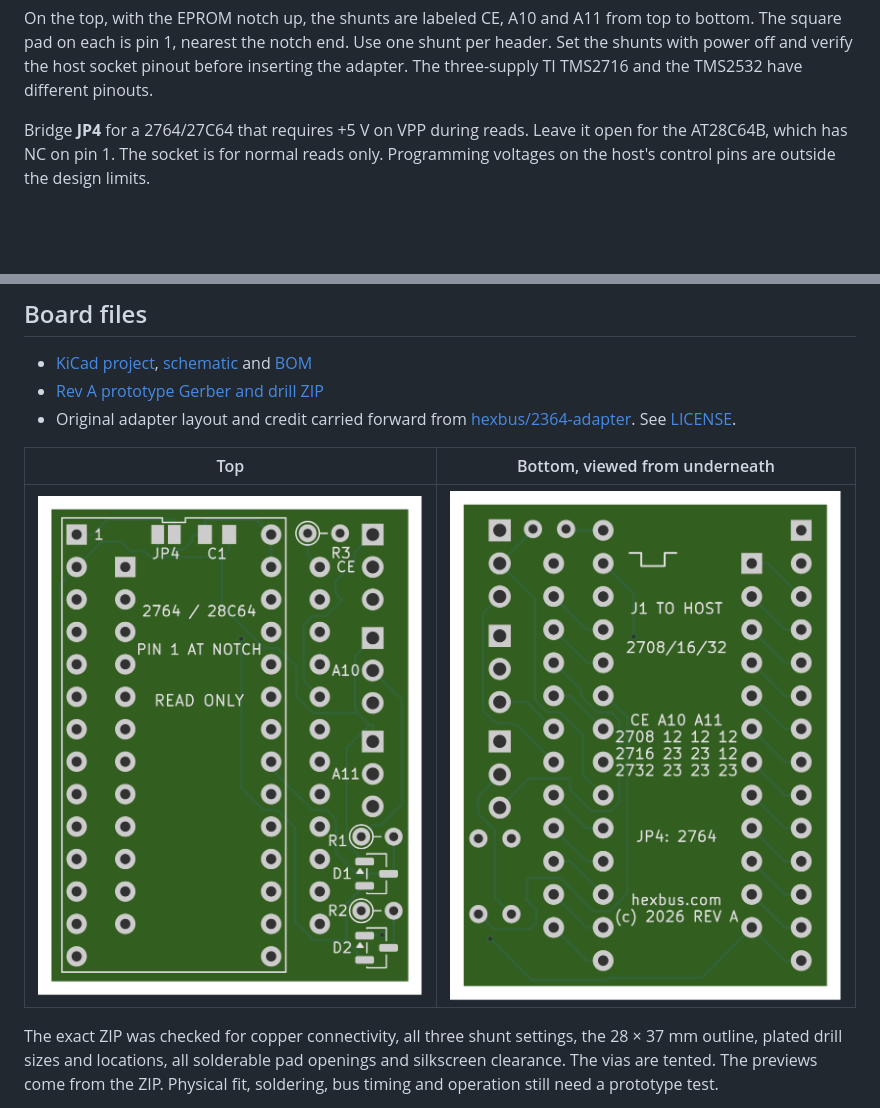
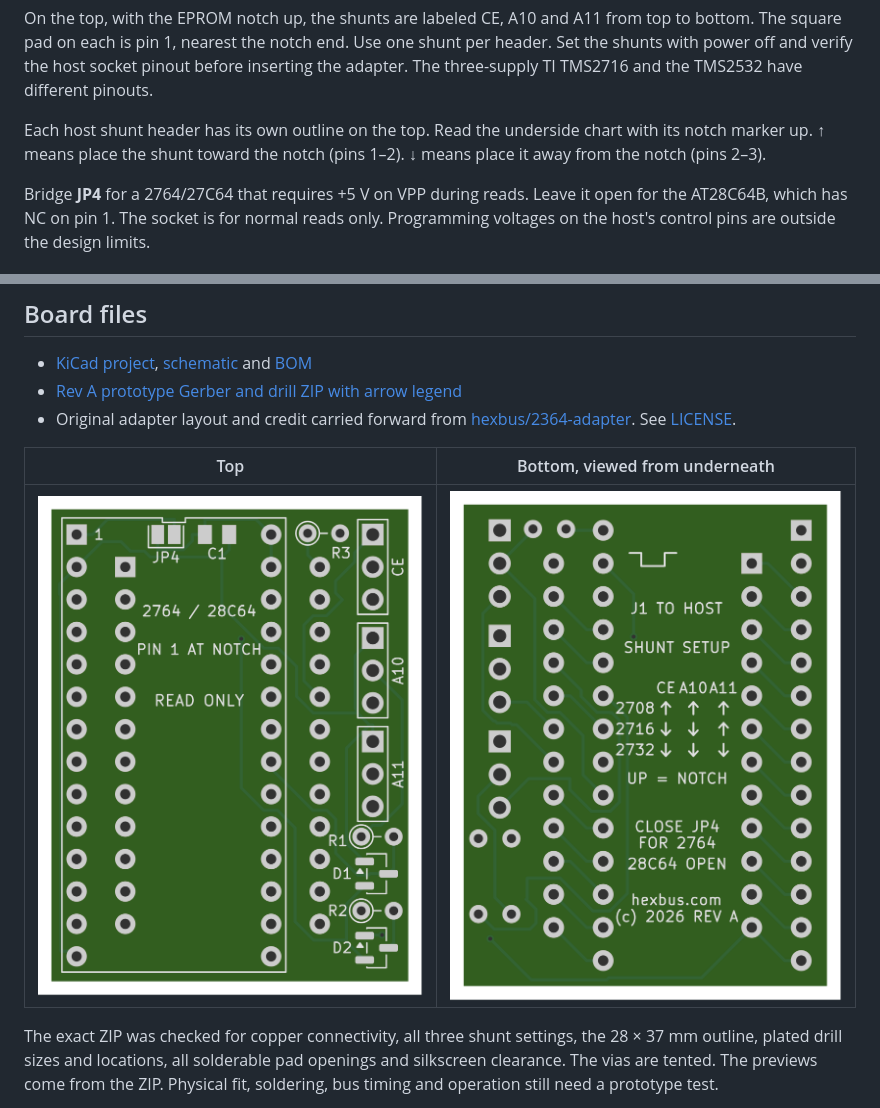
Before and after one commit to hexbus/2708-16-32-to-2764-adapter, a Markdown page: README.md, 2 parts joined by grey strips. GitHub-like rendering; pictures changed too: images/bottom.png, images/top.png; blank space fills up the shorter version.

Commit message:
Clarify shunt settings and outline each selector

```diff
--- a/README.md
+++ b/README.md
@@ -13,6 +13,8 @@ Check the host's +5 V current budget, especially in a 2708 socket. The Intel 270
 | 2732 / 2732A | 2–3 | 2–3 | 2–3 | `0000–0FFF` (4 KiB) |
 
 On the top, with the EPROM notch up, the shunts are labeled CE, A10 and A11 from top to bottom. The square pad on each is pin 1, nearest the notch end. Use one shunt per header. Set the shunts with power off and verify the host socket pinout before inserting the adapter. The three-supply TI TMS2716 and the TMS2532 have different pinouts.
+
+Each host shunt header has its own outline on the top. Read the underside chart with its notch marker up. **↑** means place the shunt toward the notch (pins 1–2). **↓** means place it away from the notch (pins 2–3).
 
 Bridge **JP4** for a 2764/27C64 that requires +5 V on VPP during reads. Leave it open for the AT28C64B, which has NC on pin 1. The socket is for normal reads only. Programming voltages on the host's control pins are outside the design limits.
 
@@ -42,7 +44,7 @@ R1–R3 are upright through-hole resistors. A compact DIN0204 body fits the side
 ## Board files
 
 - [KiCad project](hardware/2708-16-32-to-2764-adapter.kicad_pro), [schematic](hardware/2708-16-32-to-2764-adapter.kicad_sch) and [BOM](hardware/bom.csv)
-- [Rev A prototype Gerber and drill ZIP](gerbers/2708-16-32-to-2764-adapter-rev-a-prototype.zip)
+- [Rev A prototype Gerber and drill ZIP with arrow legend](gerbers/2708-16-32-to-2764-adapter-rev-a-legend.zip)
 - Original adapter layout and credit carried forward from [hexbus/2364-adapter](https://github.com/hexbus/2364-adapter). See [LICENSE](LICENSE).
 
 | Top | Bottom, viewed from underneath |
```
Also changed, not shown: 3 other files.
